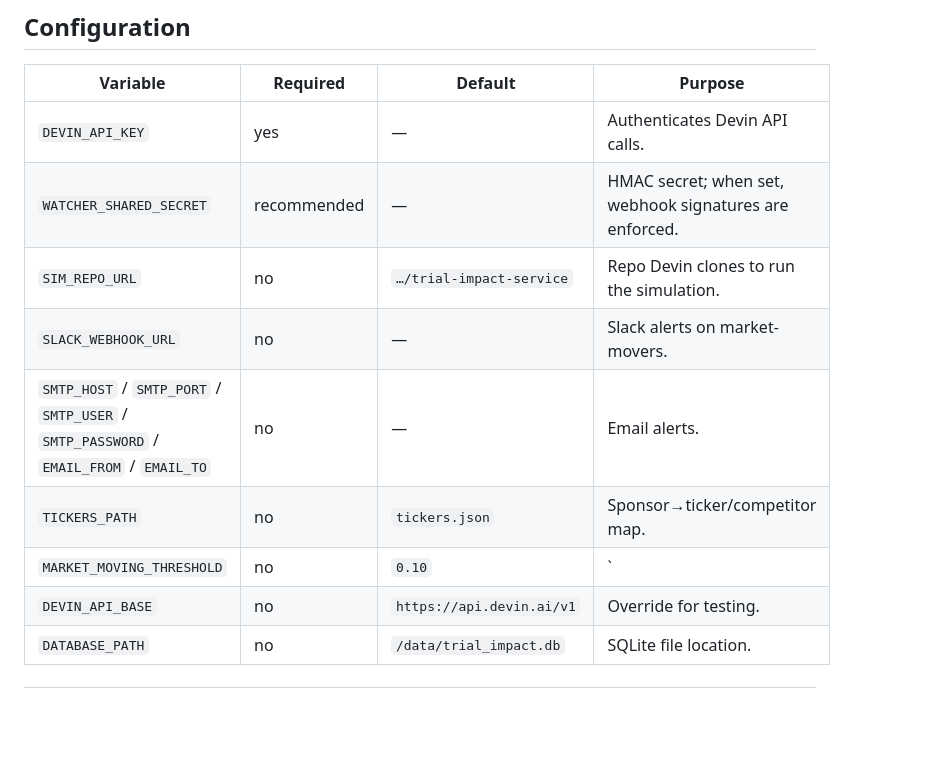
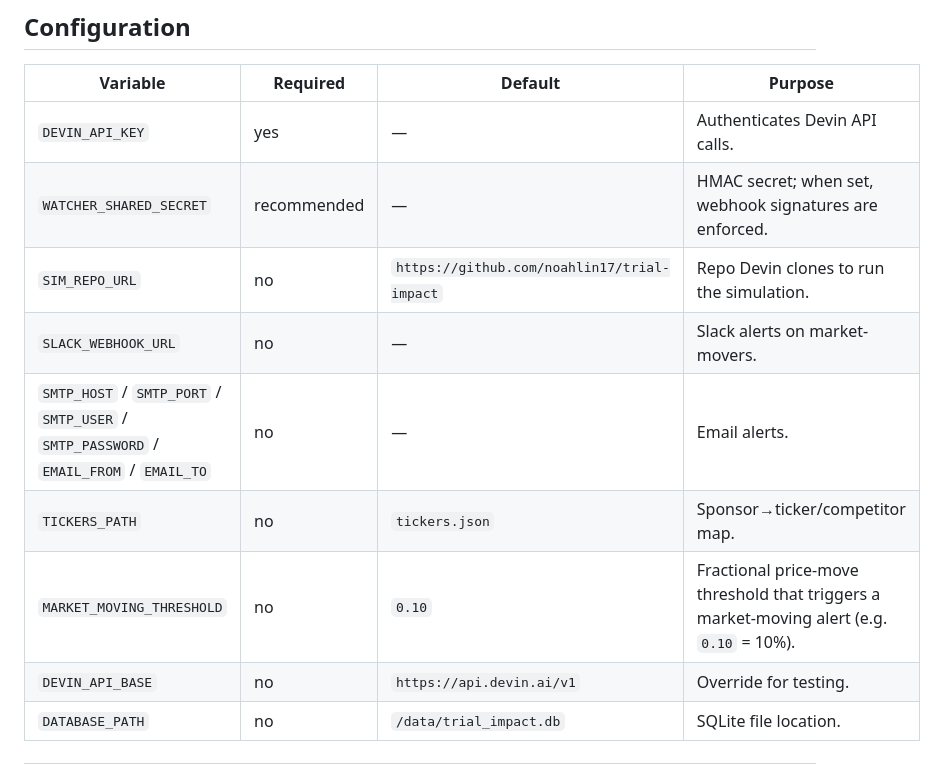
Before and after one commit to noahlin17/trial-impact, a Markdown page: trial-impact-service/README.md, the part around one of its changes. Drawn GitHub-style; blank space fills up the shorter version.

```diff
--- a/trial-impact-service/README.md
+++ b/trial-impact-service/README.md
@@ -161,11 +179,11 @@ Signed with `X-CTGov-Signature: sha256=<hmac>` when `WATCHER_SHARED_SECRET` is s
 |----------|----------|---------|---------|
 | `DEVIN_API_KEY` | yes | — | Authenticates Devin API calls. |
 | `WATCHER_SHARED_SECRET` | recommended | — | HMAC secret; when set, webhook signatures are enforced. |
-| `SIM_REPO_URL` | no | `…/trial-impact-service` | Repo Devin clones to run the simulation. |
+| `SIM_REPO_URL` | no | `https://github.com/noahlin17/trial-impact` | Repo Devin clones to run the simulation. |
 | `SLACK_WEBHOOK_URL` | no | — | Slack alerts on market-movers. |
 | `SMTP_HOST` / `SMTP_PORT` / `SMTP_USER` / `SMTP_PASSWORD` / `EMAIL_FROM` / `EMAIL_TO` | no | — | Email alerts. |
 | `TICKERS_PATH` | no | `tickers.json` | Sponsor→ticker/competitor map. |
-| `MARKET_MOVING_THRESHOLD` | no | `0.10` | `|PoS delta|` at/above which an alert fires. |
+| `MARKET_MOVING_THRESHOLD` | no | `0.10` | Fractional price-move threshold that triggers a market-moving alert (e.g. `0.10` = 10%). |
 | `DEVIN_API_BASE` | no | `https://api.devin.ai/v1` | Override for testing. |
 | `DATABASE_PATH` | no | `/data/trial_impact.db` | SQLite file location. |
 
```
Also changed, not shown: other parts of trial-impact-service/README.md (+28 -10 lines).
